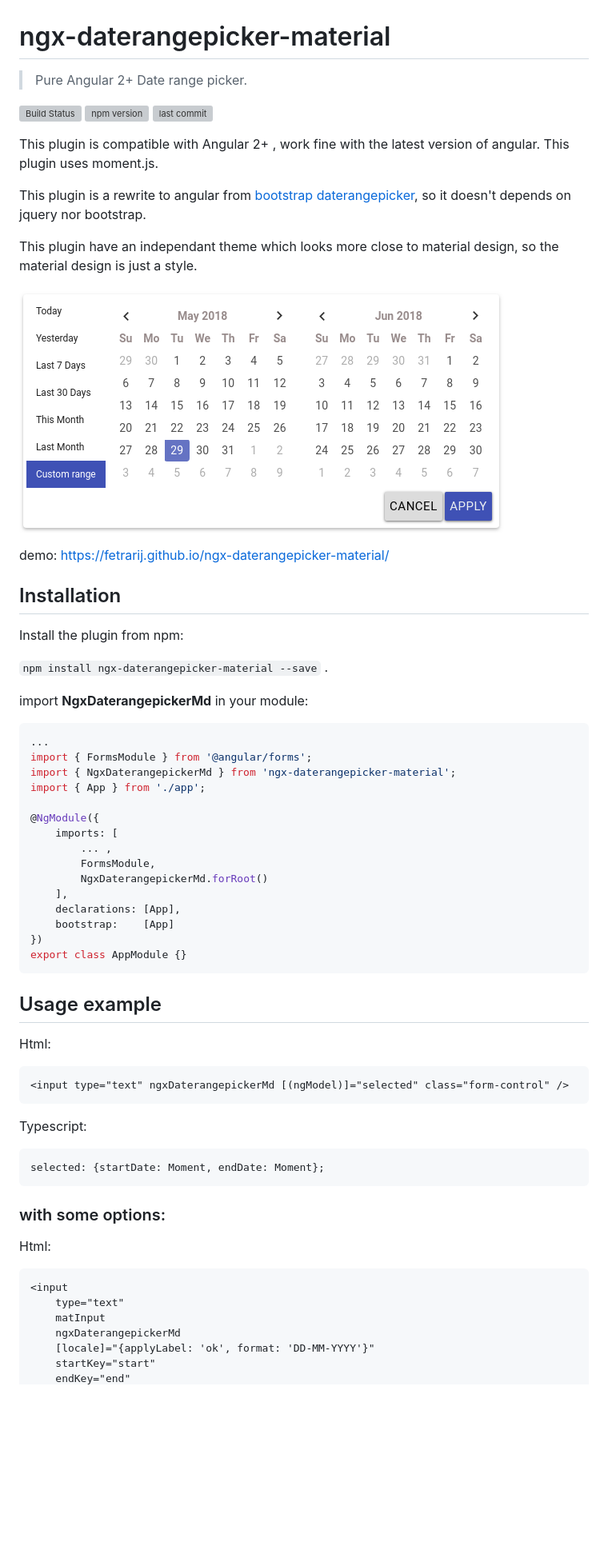
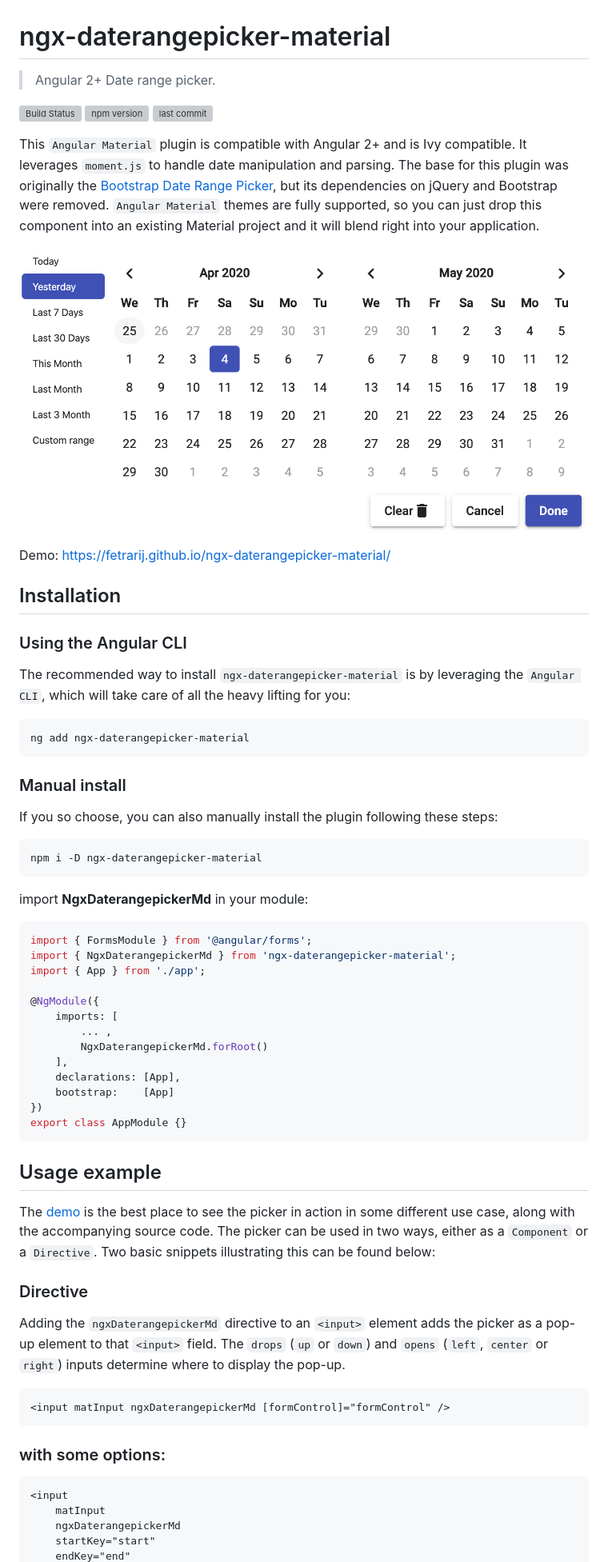
Before and after one commit to fetrarij/ngx-daterangepicker-material, a Markdown page: README.md, the part around one of its changes. Shown at 80% size. Drawn GitHub-style; pictures changed too: screen.png; blank space fills up the shorter version; grey boxes are pictures that could not be loaded.

````diff
--- a/README.md
+++ b/README.md
@@ -1,31 +1,38 @@
 # ngx-daterangepicker-material
 
-> Pure Angular 2+ Date range picker.
+> Angular 2+ Date range picker.
 
 [![Build Status](https://travis-ci.org/fetrarij/ngx-daterangepicker-material.svg?branch=master)](https://travis-ci.org/fetrarij/ngx-daterangepicker-material)
 [![npm version](https://badge.fury.io/js/ngx-daterangepicker-material.svg)](https://badge.fury.io/js/ngx-daterangepicker-material)
 [![last commit](https://img.shields.io/github/last-commit/fetrarij/ngx-daterangepicker-material.svg)](https://github.com/fetrarij/ngx-daterangepicker-material/commits/master)
 
-This plugin is compatible with Angular 2+ , work fine with the latest version of angular. This plugin uses moment.js.
-
-This plugin is a rewrite to angular from [bootstrap daterangepicker](http://www.daterangepicker.com), so it doesn't depends on jquery nor bootstrap.
-
-This plugin have an independant theme which looks more close to material design, so the material design is just a style.
+This `Angular Material` plugin is compatible with Angular 2+ and is Ivy compatible. It leverages `moment.js` to handle date manipulation and parsing. The base for this plugin was originally the [Bootstrap Date Range Picker](http://www.daterangepicker.com), but its dependencies on jQuery and Bootstrap were removed. `Angular Material` themes are fully supported, so you can just drop this component into an existing Material project and it will blend right into your application.
 
 ![](screen.png)
 
-demo: https://fetrarij.github.io/ngx-daterangepicker-material/
+Demo: https://fetrarij.github.io/ngx-daterangepicker-material/
 
 ## Installation
 
-Install the plugin from npm:
+### Using the Angular CLI
 
-`npm install ngx-daterangepicker-material --save` .
+The recommended way to install `ngx-daterangepicker-material` is by leveraging the `Angular CLI`, which will take care of all the heavy lifting for you:
+
+```
+ng add ngx-daterangepicker-material
+```
+
+### Manual install
+
+If you so choose, you can also manually install the plugin following these steps:
+
+```
+npm i -D ngx-daterangepicker-material
+```
 
 import **NgxDaterangepickerMd** in your module:
 
 ```typescript
-...
 import { FormsModule } from '@angular/forms';
 import { NgxDaterangepickerMd } from 'ngx-daterangepicker-material';
 import { App } from './app';
@@ -33,7 +40,6 @@ import { App } from './app';
 @NgModule({
     imports: [
         ... ,
-        FormsModule,
         NgxDaterangepickerMd.forRoot()
     ],
     declarations: [App],
@@ -44,27 +50,21 @@ export class AppModule {}
 
 ## Usage example
 
-Html:
+The [demo](https://fetrarij.github.io/ngx-daterangepicker-material/) is the best place to see the picker in action in some different use case, along with the accompanying source code. The picker can be used in two ways, either as a `Component` or a `Directive`. Two basic snippets illustrating this can be found below:
+
+### Directive
+
+Adding the `ngxDaterangepickerMd` directive to an `<input>` element adds the picker as a pop-up element to that `<input>` field. The `drops` (`up` or `down`) and `opens` (`left`, `center` or `right`) inputs determine where to display the pop-up.
 
 ```html
-<input type="text" ngxDaterangepickerMd [(ngModel)]="selected" class="form-control" />
-```
-
-Typescript:
-
-```typescript
-selected: {startDate: Moment, endDate: Moment};
+<input matInput ngxDaterangepickerMd [formControl]="formControl" />
 ```
 
 ### with some options:
 
-Html:
-
 ```html
 <input
-    type="text"
     matInput
     ngxDaterangepickerMd
-    [locale]="{applyLabel: 'ok', format: 'DD-MM-YYYY'}"
     startKey="start"
     endKey="end"
````
Also changed, not shown: other parts of README.md (+4 -9 lines), 1 other file.
